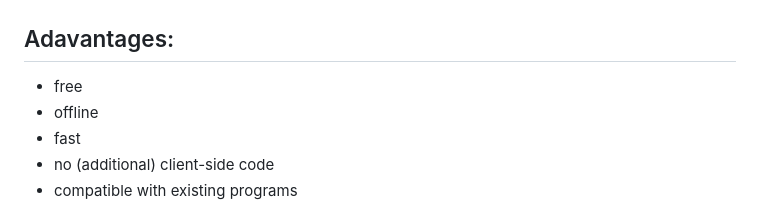
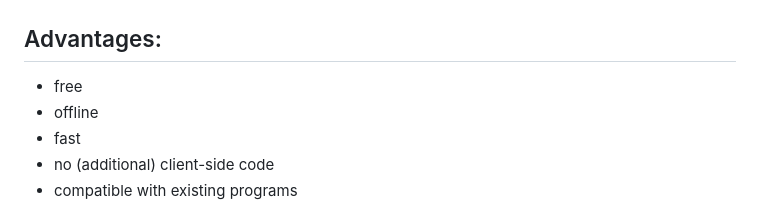
Before and after one commit to Born2Root/Fast-Font, a Markdown page: README.md, the part around the change. Rendered like a GitHub page.

Commit message:
Update README.md
Typo correction

```diff
--- a/README.md
+++ b/README.md
@@ -75,7 +75,7 @@ Or use it as the default font in your browser:
 
 ![Example.com with new sans-serif font](browser.jpg)
 
-## Adavantages:
+## Advantages:
 
 -   free
 -   offline
```
